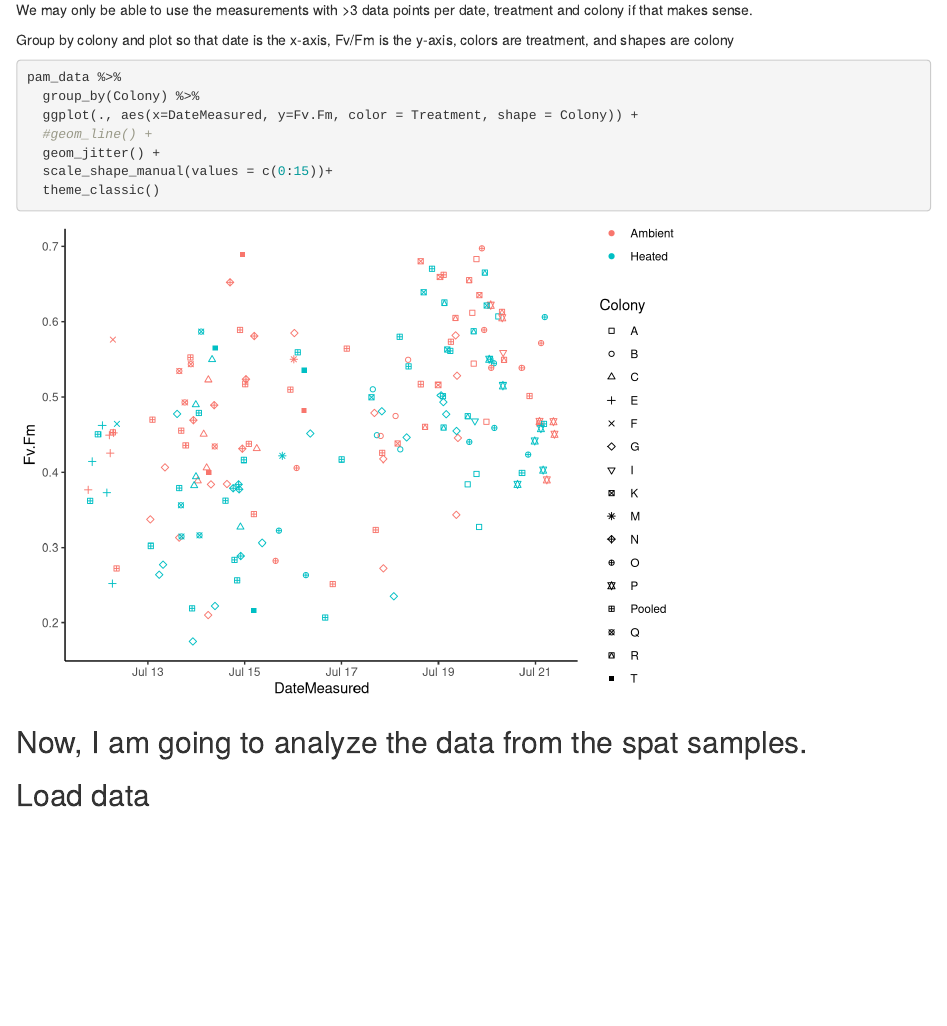
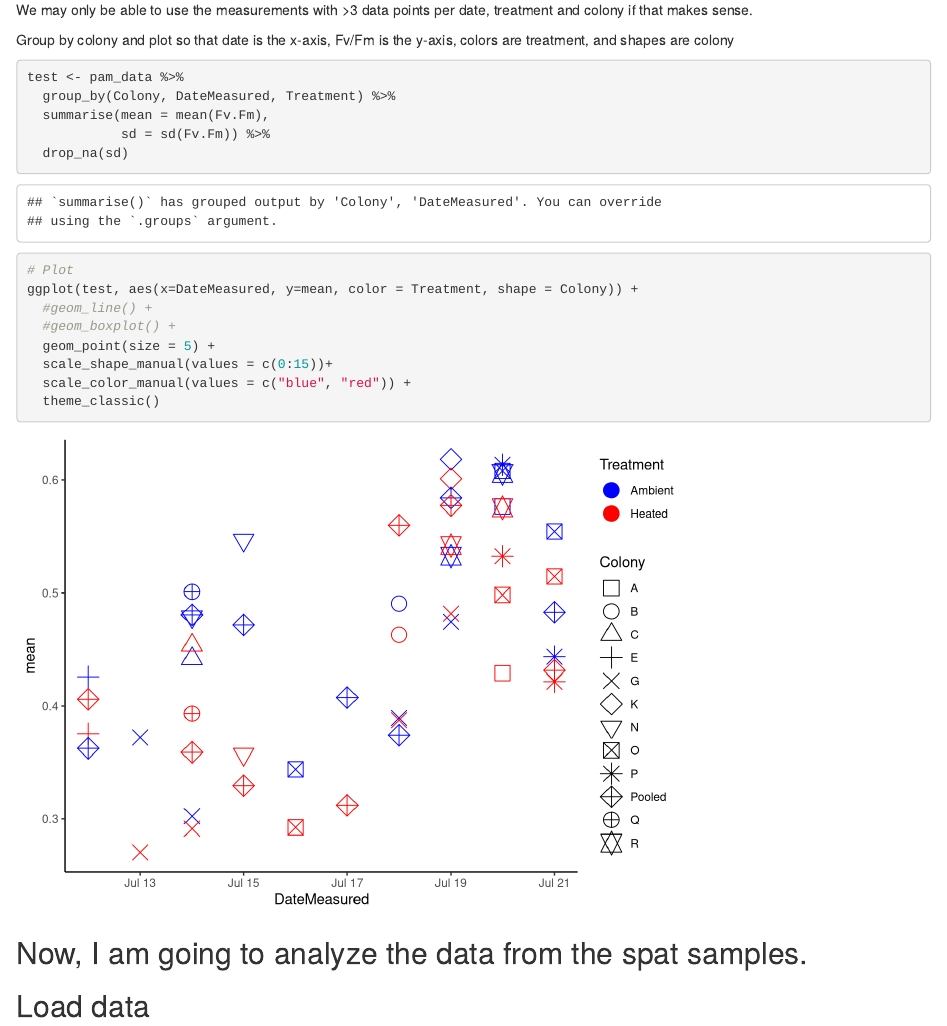
Before and after one commit to hputnam/Past_Heat_Treat, an R Markdown document (scripts/PAM_Analysis.Rmd): the page in a window 1100 px wide, from 4070 px down. Rendered offline with R 4.5, knitr and Pandoc, with nearby package versions; code that draws random numbers runs with fixed seeds of ours; some code elsewhere in the file could not run offline.

Commit message:
pam data analysis

````diff
--- a/scripts/PAM_Analysis.Rmd
+++ b/scripts/PAM_Analysis.Rmd
@@ -177,12 +177,19 @@ We may only be able to use the measurements with >3 data points per date, treatm
 
 Group by colony and plot so that date is the x-axis, Fv/Fm is the y-axis, colors are treatment, and shapes are colony
 ```{r}
-pam_data %>%
-  group_by(Colony) %>%
-  ggplot(., aes(x=DateMeasured, y=Fv.Fm, color = Treatment, shape = Colony)) +
+test <- pam_data %>%
+  group_by(Colony, DateMeasured, Treatment) %>%
+  summarise(mean = mean(Fv.Fm),
+            sd = sd(Fv.Fm)) %>%
+  drop_na(sd)
+
+# Plot
+ggplot(test, aes(x=DateMeasured, y=mean, color = Treatment, shape = Colony)) +
   #geom_line() +
-  geom_jitter() +
+  #geom_boxplot() +
+  geom_point(size = 5) +
   scale_shape_manual(values = c(0:15))+
+  scale_color_manual(values = c("blue", "red")) +
   theme_classic()
 ```
 
````
